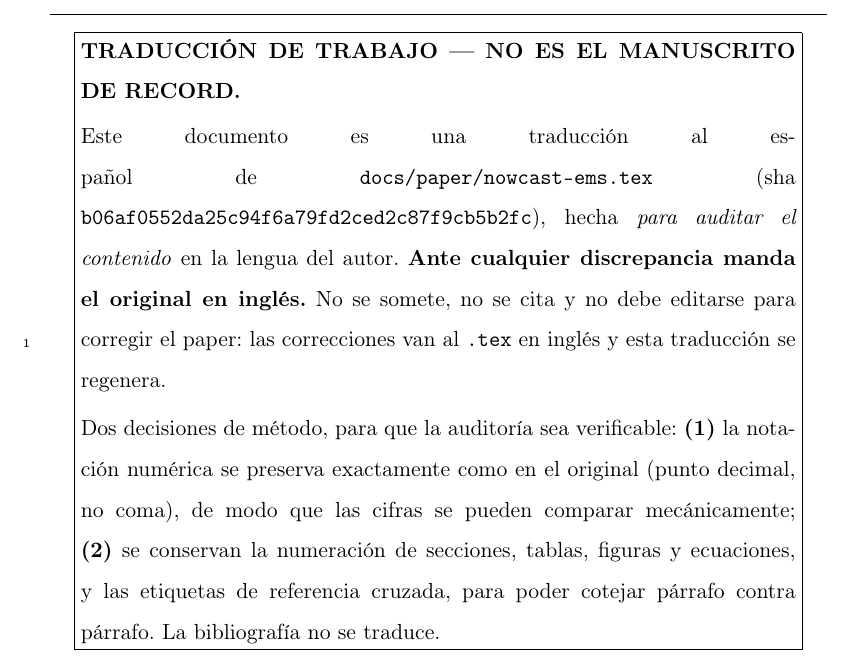
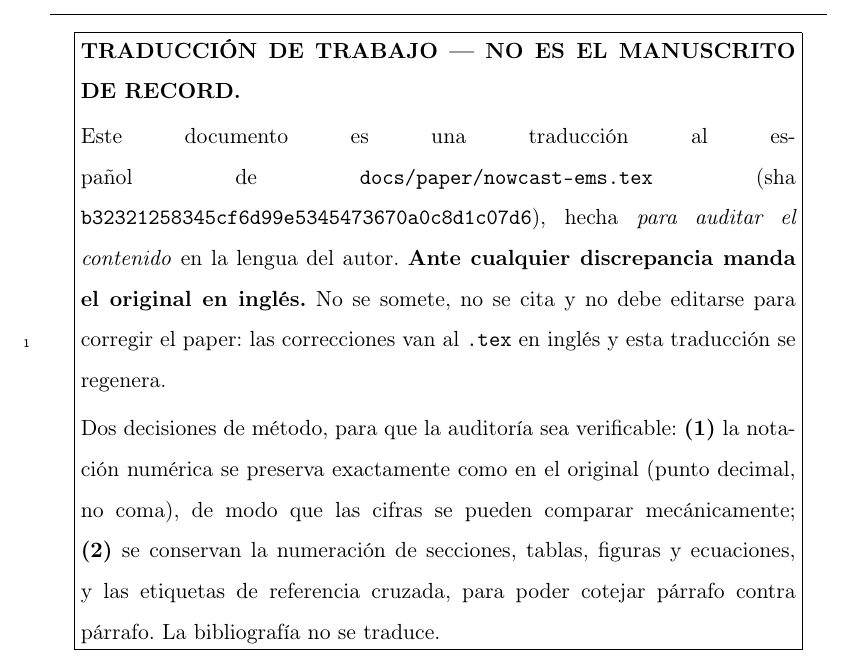
Before and after one commit to franciscoparrao/nowcast, a LaTeX paper (docs/paper/nowcast-ems-ES.tex): part of page 5 of 70, cut so that both start at the same text. Compiled offline with pdfLaTeX.

Commit message:
docs(paper-es): sourcehash al día con b323212 (issues 7–10)
Co-Authored-By: Claude Opus 5.5 <noreply@anthropic.com>

```diff
--- a/docs/paper/nowcast-ems-ES.tex
+++ b/docs/paper/nowcast-ems-ES.tex
@@ -31,7 +31,7 @@
 \usepackage{tikz}
 \usetikzlibrary{arrows.meta, positioning, fit, backgrounds}
 
-\newcommand{\sourcehash}{b06af0552da25c94f6a79fd2ced2c87f9cb5b2fc}
+\newcommand{\sourcehash}{b32321258345cf6d99e5345473670a0c8d1c07d6}
 
 \journal{Environmental Modelling \& Software (traducción de trabajo)}
 
```
Also changed, not shown: docs/paper/nowcast-ems-ES.tex (2 more changed lines).
